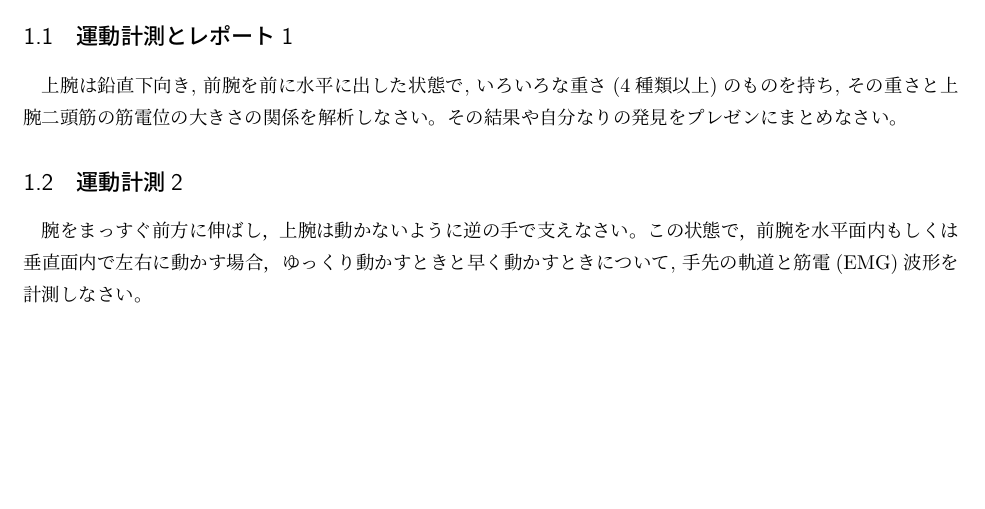
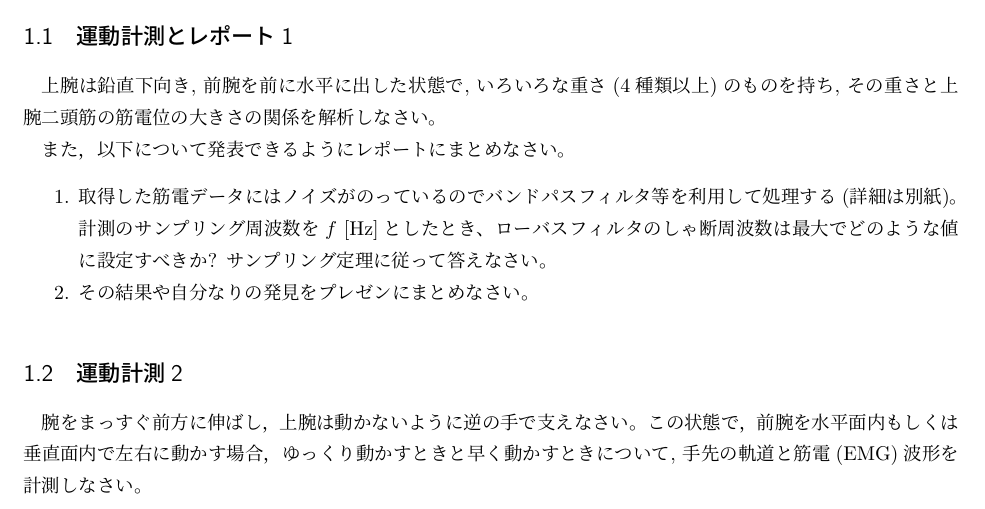
Before and after one commit to bcl-group/experiment-texts, a LaTeX document (jissyuu-arm.tex): part of page 1 of 2, cut so that both start at the same text, the shorter picture padded with empty space. Compiled offline with pLaTeX and dvipdfmx.

Commit message:
minor update

```diff
--- a/jissyuu-arm.tex
+++ b/jissyuu-arm.tex
@@ -67,8 +67,17 @@
 \subsection{運動計測とレポート1}
 上腕は鉛直下向き, 前腕を前に水平に出した状態で, いろいろな重さ(4種類以
 上)のものを持ち, その重さと上腕二頭筋の筋電位の大きさの関係を解析しなさい。
-その結果や自分なりの発見をプレゼンにまとめなさい。
-%なお，\textbf{どのような計測実験にすべきか，よく考えてから実験を行うこと。}
+
+また，以下について発表できるようにレポートにまとめなさい。
+
+\begin{enumerate}
+  \item 取得した筋電データにはノイズがのっているのでバンドパスフィルタ等を利用して処理する(詳細は別紙)。
+  計測のサンプリング周波数を$f$ [Hz]としたとき、
+  ローバスフィルタのしゃ断周波数は最大でどのような値に設定すべきか?
+  サンプリング定理に従って答えなさい。
+  \item その結果や自分なりの発見をプレゼンにまとめなさい。
+\end{enumerate}
+
 
 \subsection{運動計測2}
 
```
Also changed, not shown: jissyuu-arm.pdf, out/jissyuu-arm.pdf (added).
